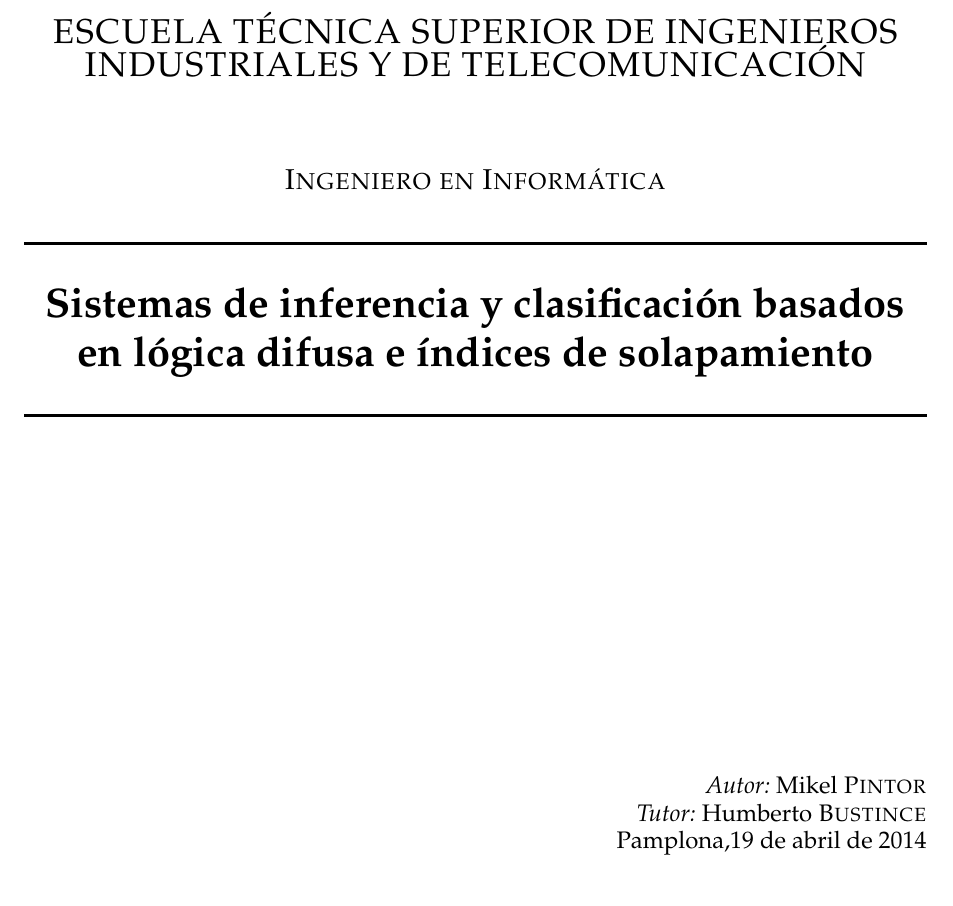
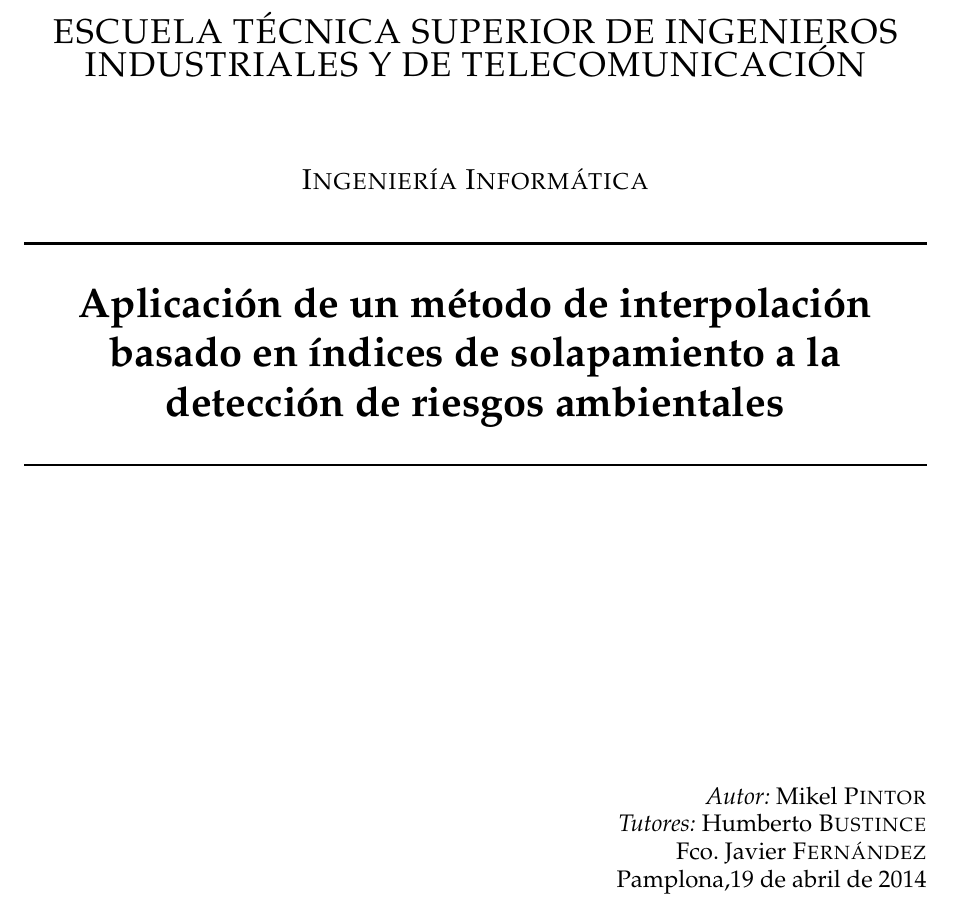
Before and after one commit to millenc/pfc-memoria-tex, a LaTeX thesis (draft-test.tex, which reads titulo_upna.tex): part of page 1 of 14, cut so that both start at the same text. Compiled offline with pdfLaTeX; an older LaTeX class or package is replaced by its successor.

Commit message:
Modificado el título de la primera página y los nombres de los tutores.

```diff
--- a/titulo_upna.tex
+++ b/titulo_upna.tex
@@ -12,11 +12,11 @@
 
 \textsc{\LARGE ESCUELA TÉCNICA SUPERIOR DE INGENIEROS INDUSTRIALES Y DE TELECOMUNICACIÓN}\\[1.5cm]
 
-\textsc{\Large Ingeniero en Informática}\\[0.5cm]
+\textsc{\Large Ingeniería Informática}\\[0.5cm]
 
 % Título
 \HRule \\[0.4cm]
-{ \huge \bfseries Sistemas de inferencia y clasificación basados en lógica difusa e índices de solapamiento\\[0.4cm] }
+{ \huge \bfseries Aplicación de un método de interpolación basado en índices de solapamiento a la detección de riesgos ambientales\\[0.4cm] }
 
 \HRule \\[1.5cm]
 
@@ -26,7 +26,8 @@
 \begin{minipage}{0.4\textwidth}
 \begin{flushright} \large
 \emph{Autor:} Mikel \textsc{Pintor}\\
-\emph{Tutor:} Humberto \textsc{Bustince}
+\emph{Tutores:} Humberto \textsc{Bustince}\\
+Fco. Javier \textsc{Fernández}
 {\large Pamplona,\today}
 \end{flushright}
 \end{minipage}
```
